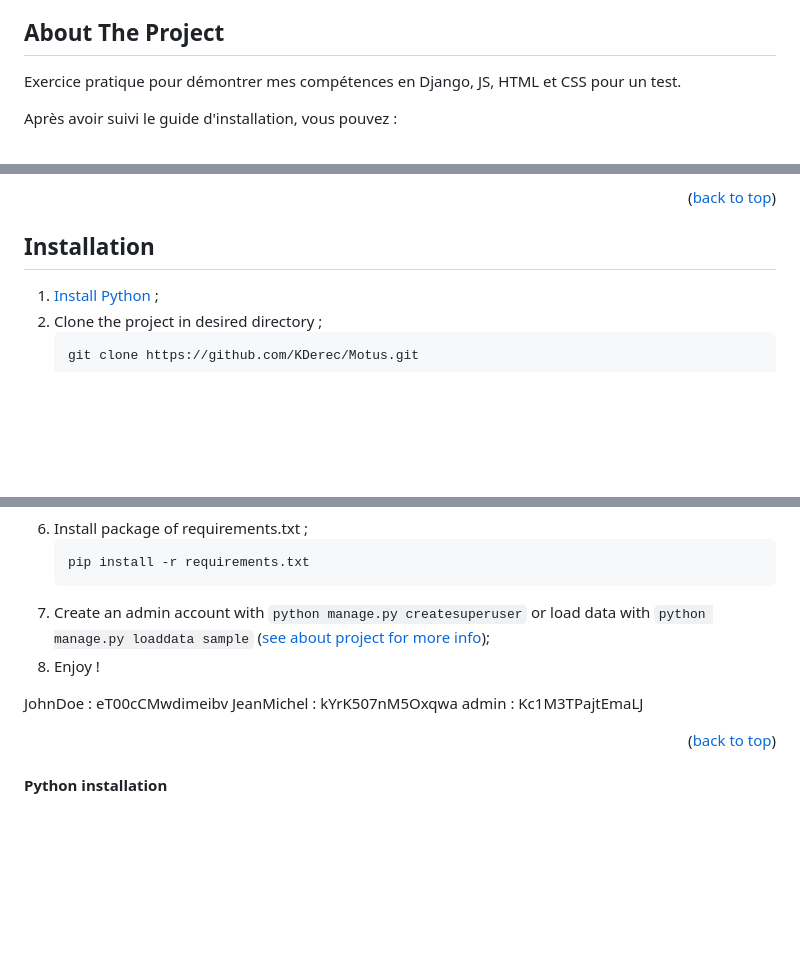
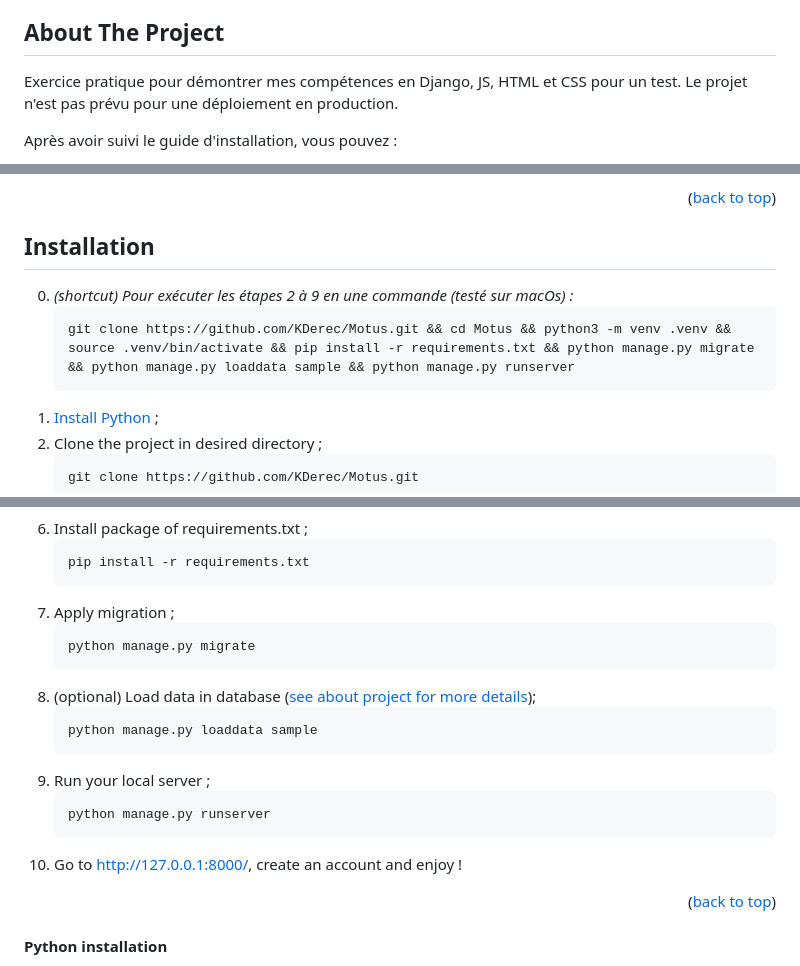
Before and after one commit to KDerec/Motus, a Markdown page: README.md, 3 parts joined by grey strips. GitHub-like rendering; blank space fills up the shorter version.

Commit message:
📝 Update README

````diff
--- a/README.md
+++ b/README.md
@@ -40,6 +40,7 @@
 <!-- ABOUT THE PROJECT -->
 ## About The Project
 Exercice pratique pour démontrer mes compétences en Django, JS, HTML et CSS pour un test.
+Le projet n'est pas prévu pour une déploiement en production.
 
 Après avoir suivi le guide d'installation, vous pouvez :
 1. Partir de zéro et créer un compte admin avec la commande `python manage.py createsuperuser`,
@@ -57,6 +58,10 @@ Après avoir suivi le guide d'installation, vous pouvez :
 
 <!-- INSTALLATION -->
 ## Installation
+0. *(shortcut) Pour exécuter les étapes 2 à 9 en une commande (testé sur macOs) :*
+      ```sh
+      git clone https://github.com/KDerec/Motus.git && cd Motus && python3 -m venv .venv && source .venv/bin/activate && pip install -r requirements.txt && python manage.py migrate && python manage.py loaddata sample && python manage.py runserver
+      ```
 1. <a href="#python-installation">Install Python</a> ;
 2. Clone the project in desired directory ;
    ```sh
@@ -88,14 +93,19 @@ Après avoir suivi le guide d'installation, vous pouvez :
    ```sh
    pip install -r requirements.txt
    ```
-7. Create an admin account with `python manage.py createsuperuser` or load data with `python manage.py loaddata sample` (<a href="#about-the-project">see about project for more info</a>);
-8. Enjoy !
-
-
-
-JohnDoe : eT00cCMwdimeibv
-JeanMichel : kYrK507nM5Oxqwa
-admin : Kc1M3TPajtEmaLJ
+7. Apply migration ;
+   ```sh
+   python manage.py migrate
+   ```
+8. (optional) Load data in database (<a href="#about-the-project">see about project for more details</a>);
+   ```sh
+   python manage.py loaddata sample
+   ```
+9. Run your local server ;
+   ```sh
+   python manage.py runserver
+   ```
+10. Go to http://127.0.0.1:8000/, create an account and enjoy !
 
 <p align="right">(<a href="#top">back to top</a>)</p>
 
````
